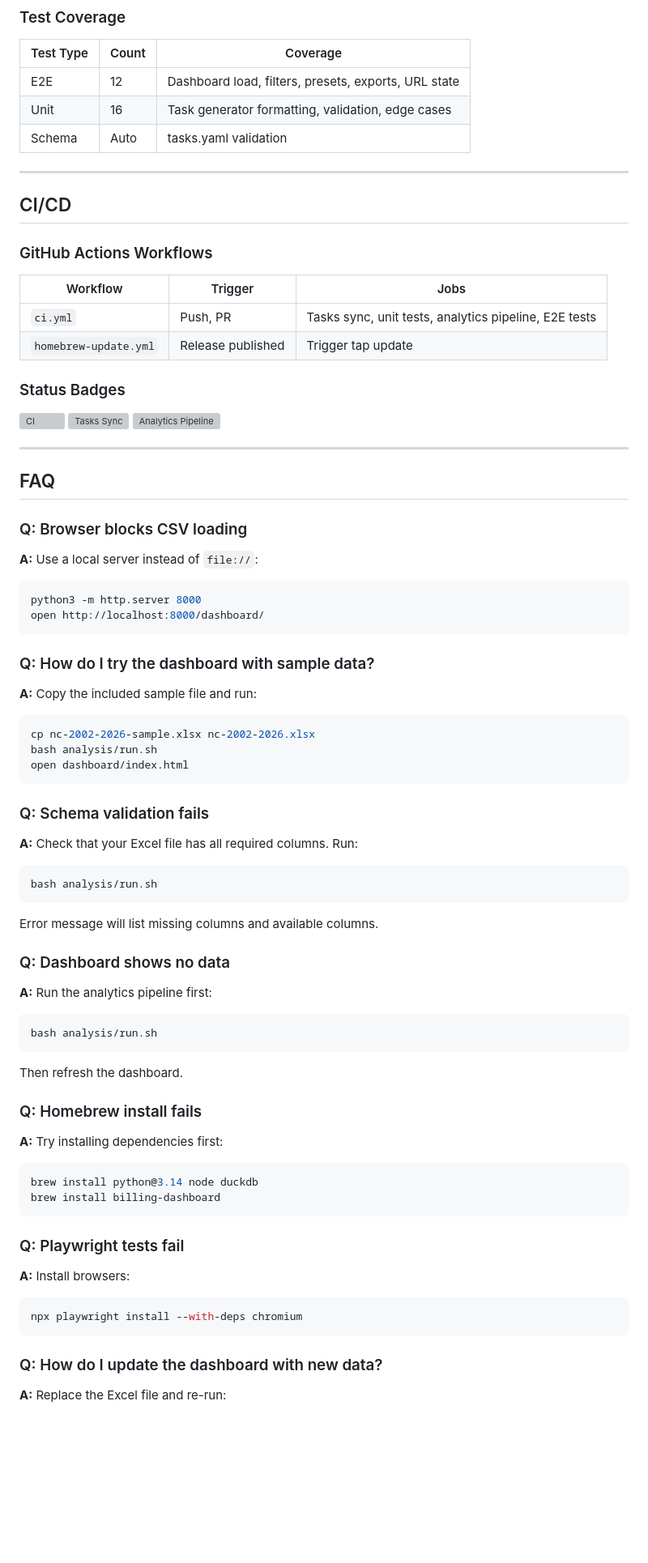
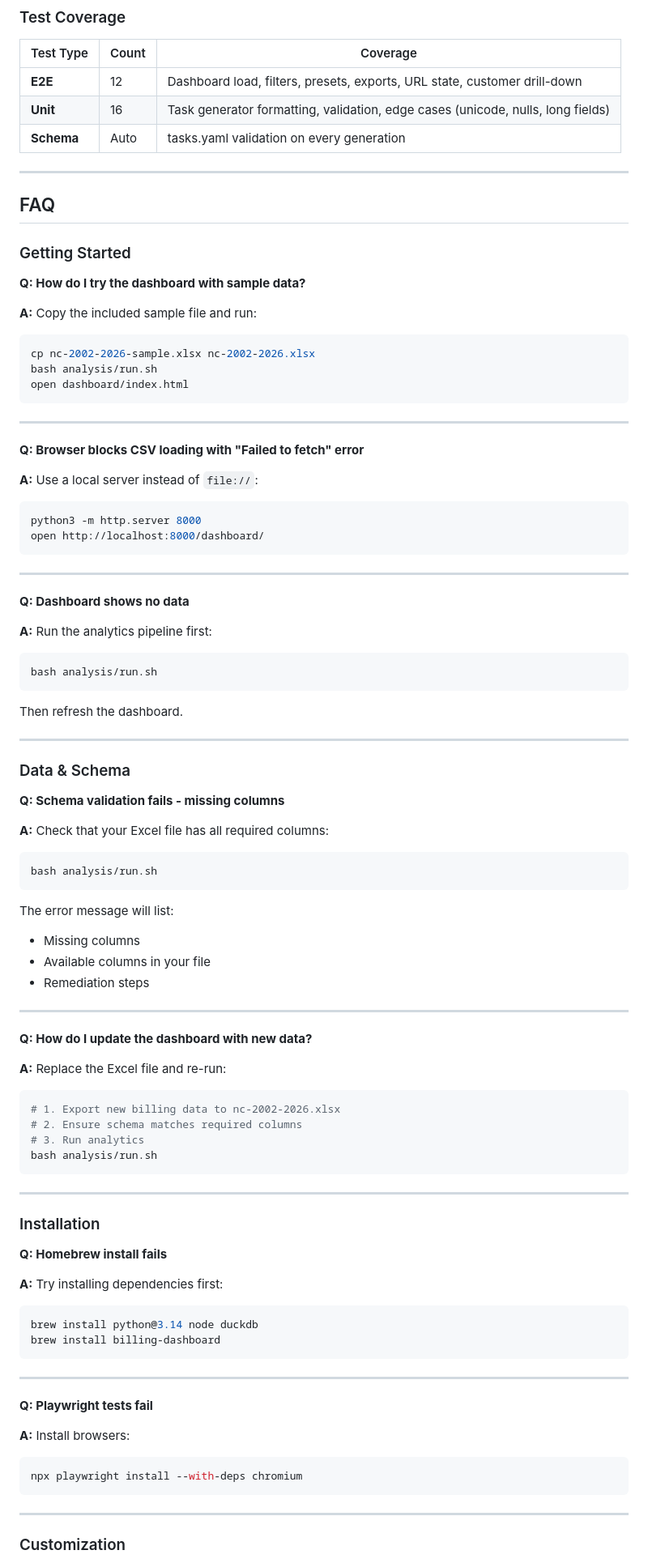
Before and after one commit to joshuascottpaul/billing-dashboard-project, a Markdown page: README.md, the part around one of its changes. Shown at 81% size. GitHub-like rendering; blank space fills up the shorter version; grey boxes are pictures that could not be loaded.

````diff
--- a/README.md
+++ b/README.md
@@ -323,41 +324,17 @@ python tests/test_tasks_generator.py
 
 | Test Type | Count | Coverage |
 |-----------|-------|----------|
-| E2E | 12 | Dashboard load, filters, presets, exports, URL state |
-| Unit | 16 | Task generator formatting, validation, edge cases |
-| Schema | Auto | tasks.yaml validation |
-
----
-
-## CI/CD
-
-### GitHub Actions Workflows
-
-| Workflow | Trigger | Jobs |
-|----------|---------|------|
-| `ci.yml` | Push, PR | Tasks sync, unit tests, analytics pipeline, E2E tests |
-| `homebrew-update.yml` | Release published | Trigger tap update |
-
-### Status Badges
-
-[![CI](https://github.com/joshuascottpaul/billing-dashboard-project/actions/workflows/ci.yml/badge.svg)](https://github.com/joshuascottpaul/billing-dashboard-project/actions)
-[![Tasks Sync](https://github.com/joshuascottpaul/billing-dashboard-project/actions/workflows/ci.yml/badge.svg?job=tasks-sync)](https://github.com/joshuascottpaul/billing-dashboard-project/actions)
-[![Analytics Pipeline](https://github.com/joshuascottpaul/billing-dashboard-project/actions/workflows/ci.yml/badge.svg?job=analytics-pipeline)](https://github.com/joshuascottpaul/billing-dashboard-project/actions)
+| **E2E** | 12 | Dashboard load, filters, presets, exports, URL state, customer drill-down |
+| **Unit** | 16 | Task generator formatting, validation, edge cases (unicode, nulls, long fields) |
+| **Schema** | Auto | tasks.yaml validation on every generation |
 
 ---
 
 ## FAQ
 
-### Q: Browser blocks CSV loading
+### Getting Started
 
-**A:** Use a local server instead of `file://`:
-
-```bash
-python3 -m http.server 8000
-open http://localhost:8000/dashboard/
-```
-
-### Q: How do I try the dashboard with sample data?
+**Q: How do I try the dashboard with sample data?**
 
 **A:** Copy the included sample file and run:
 
@@ -367,17 +344,20 @@ bash analysis/run.sh
 open dashboard/index.html
 ```
 
-### Q: Schema validation fails
+---
 
-**A:** Check that your Excel file has all required columns. Run:
+**Q: Browser blocks CSV loading with "Failed to fetch" error**
+
+**A:** Use a local server instead of `file://`:
 
 ```bash
-bash analysis/run.sh
+python3 -m http.server 8000
+open http://localhost:8000/dashboard/
 ```
 
-Error message will list missing columns and available columns.
+---
 
-### Q: Dashboard shows no data
+**Q: Dashboard shows no data**
 
 **A:** Run the analytics pipeline first:
 
@@ -387,7 +367,41 @@ bash analysis/run.sh
 
 Then refresh the dashboard.
 
-### Q: Homebrew install fails
+---
+
+### Data & Schema
+
+**Q: Schema validation fails - missing columns**
+
+**A:** Check that your Excel file has all required columns:
+
+```bash
+bash analysis/run.sh
+```
+
+The error message will list:
+- Missing columns
+- Available columns in your file
+- Remediation steps
+
+---
+
+**Q: How do I update the dashboard with new data?**
+
+**A:** Replace the Excel file and re-run:
+
+```bash
+# 1. Export new billing data to nc-2002-2026.xlsx
+# 2. Ensure schema matches required columns
+# 3. Run analytics
+bash analysis/run.sh
+```
+
+---
+
+### Installation
+
+**Q: Homebrew install fails**
 
 **A:** Try installing dependencies first:
 
@@ -396,7 +410,9 @@ brew install python@3.14 node duckdb
 brew install billing-dashboard
 ```
 
-### Q: Playwright tests fail
+---
+
+**Q: Playwright tests fail**
 
 **A:** Install browsers:
 
@@ -404,7 +420,7 @@ brew install billing-dashboard
 npx playwright install --with-deps chromium
 ```
 
-### Q: How do I update the dashboard with new data?
+---
 
-**A:** Replace the Excel file and re-run:
+### Customization
 
````
Also changed, not shown: other parts of README.md (+182 -173 lines).
